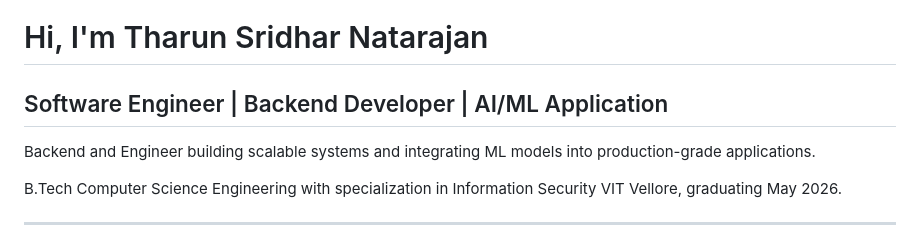
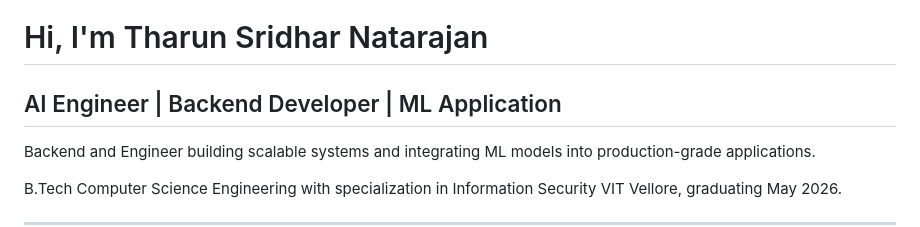
Before and after one commit to tharunsridhar/tharunsridhar, a Markdown page: README.md, the part around the change. Drawn GitHub-style.

Commit message:
Update title and role in README

```diff
--- a/README.md
+++ b/README.md
@@ -1,5 +1,5 @@
 # Hi, I'm Tharun Sridhar Natarajan
-## Software Engineer | Backend Developer | AI/ML Application
+## AI Engineer | Backend Developer | ML Application
 Backend and Engineer building scalable systems and integrating ML models into production-grade applications.
 
  B.Tech Computer Science Engineering with specialization in Information Security
```
